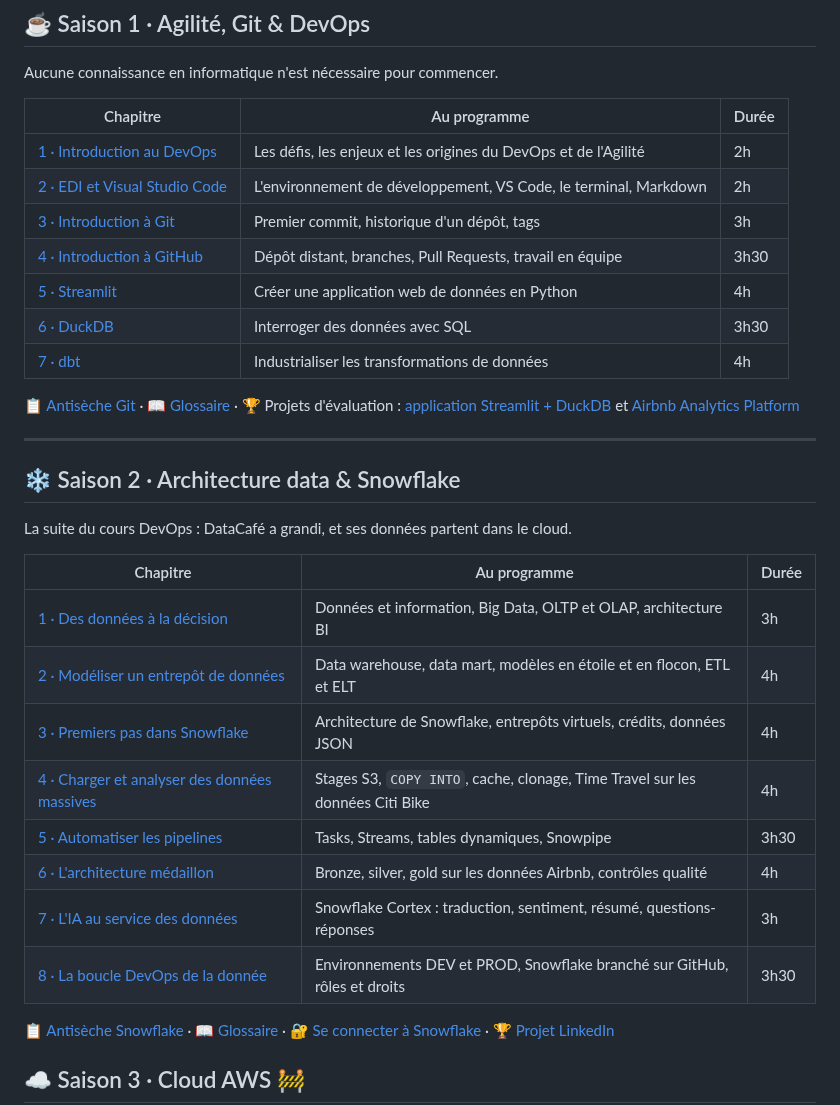
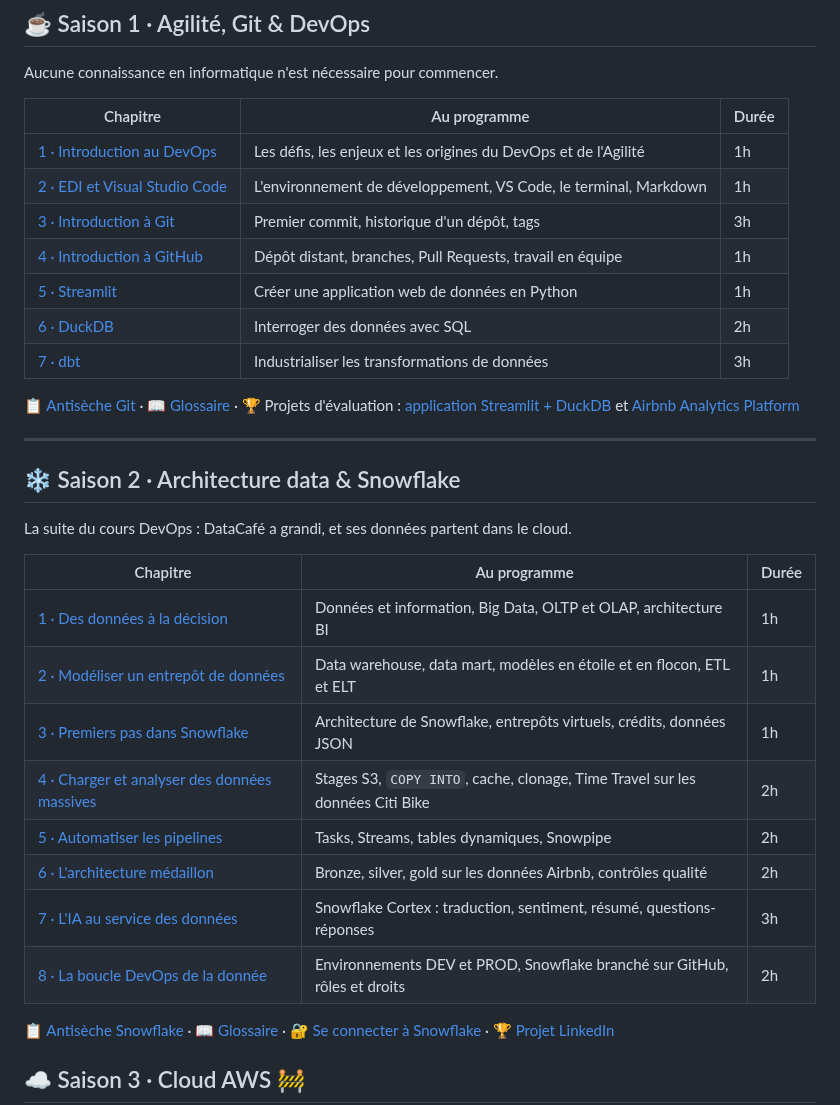
Before and after one commit to atifrani/MyStepUp, a Markdown page: README.md, the part around the change. GitHub-like rendering.

Commit message:
UPDATE du readme

```diff
--- a/README.md
+++ b/README.md
@@ -35,13 +35,13 @@ Aucune connaissance en informatique n'est nécessaire pour commencer.
 
 | Chapitre | Au programme | Durée |
 |---|---|---|
-| [1 · Introduction au DevOps](cours-devops-git/1.DEVOPS.md) | Les défis, les enjeux et les origines du DevOps et de l'Agilité | 2h |
-| [2 · EDI et Visual Studio Code](cours-devops-git/2.EDI.md) | L'environnement de développement, VS Code, le terminal, Markdown | 2h |
+| [1 · Introduction au DevOps](cours-devops-git/1.DEVOPS.md) | Les défis, les enjeux et les origines du DevOps et de l'Agilité | 1h |
+| [2 · EDI et Visual Studio Code](cours-devops-git/2.EDI.md) | L'environnement de développement, VS Code, le terminal, Markdown | 1h |
 | [3 · Introduction à Git](cours-devops-git/3.GIT.md) | Premier commit, historique d'un dépôt, tags | 3h |
-| [4 · Introduction à GitHub](cours-devops-git/4.GITHUB.md) | Dépôt distant, branches, Pull Requests, travail en équipe | 3h30 |
-| [5 · Streamlit](cours-devops-git/5.STREAMLIT.md) | Créer une application web de données en Python | 4h |
-| [6 · DuckDB](cours-devops-git/6.DUCKDB.md) | Interroger des données avec SQL | 3h30 |
-| [7 · dbt](cours-devops-git/7.DBT.md) | Industrialiser les transformations de données | 4h |
+| [4 · Introduction à GitHub](cours-devops-git/4.GITHUB.md) | Dépôt distant, branches, Pull Requests, travail en équipe | 1h |
+| [5 · Streamlit](cours-devops-git/5.STREAMLIT.md) | Créer une application web de données en Python | 1h |
+| [6 · DuckDB](cours-devops-git/6.DUCKDB.md) | Interroger des données avec SQL | 2h |
+| [7 · dbt](cours-devops-git/7.DBT.md) | Industrialiser les transformations de données | 3h |
 
 📋 [Antisèche Git](cours-devops-git/MEMO-GIT.md) · 📖 [Glossaire](cours-devops-git/GLOSSAIRE.md) · 🏆 Projets d'évaluation : [application Streamlit + DuckDB](cours-devops-git/exercice_evaluation.md) et [Airbnb Analytics Platform](cours-devops-git/data-project.md)
 
@@ -53,14 +53,14 @@ La suite du cours DevOps : DataCafé a grandi, et ses données partent dans le c
 
 | Chapitre | Au programme | Durée |
 |---|---|---|
-| [1 · Des données à la décision](cours-architecture-data-snowflake/1.DONNEES-BI.md) | Données et information, Big Data, OLTP et OLAP, architecture BI | 3h |
-| [2 · Modéliser un entrepôt de données](cours-architecture-data-snowflake/2.MODELISATION.md) | Data warehouse, data mart, modèles en étoile et en flocon, ETL et ELT | 4h |
-| [3 · Premiers pas dans Snowflake](cours-architecture-data-snowflake/3.SNOWFLAKE.md) | Architecture de Snowflake, entrepôts virtuels, crédits, données JSON | 4h |
-| [4 · Charger et analyser des données massives](cours-architecture-data-snowflake/4.CITIBIKE.md) | Stages S3, `COPY INTO`, cache, clonage, Time Travel sur les données Citi Bike | 4h |
-| [5 · Automatiser les pipelines](cours-architecture-data-snowflake/5.PIPELINES.md) | Tasks, Streams, tables dynamiques, Snowpipe | 3h30 |
-| [6 · L'architecture médaillon](cours-architecture-data-snowflake/6.MEDAILLON.md) | Bronze, silver, gold sur les données Airbnb, contrôles qualité | 4h |
+| [1 · Des données à la décision](cours-architecture-data-snowflake/1.DONNEES-BI.md) | Données et information, Big Data, OLTP et OLAP, architecture BI | 1h |
+| [2 · Modéliser un entrepôt de données](cours-architecture-data-snowflake/2.MODELISATION.md) | Data warehouse, data mart, modèles en étoile et en flocon, ETL et ELT | 1h |
+| [3 · Premiers pas dans Snowflake](cours-architecture-data-snowflake/3.SNOWFLAKE.md) | Architecture de Snowflake, entrepôts virtuels, crédits, données JSON | 1h |
+| [4 · Charger et analyser des données massives](cours-architecture-data-snowflake/4.CITIBIKE.md) | Stages S3, `COPY INTO`, cache, clonage, Time Travel sur les données Citi Bike | 2h |
+| [5 · Automatiser les pipelines](cours-architecture-data-snowflake/5.PIPELINES.md) | Tasks, Streams, tables dynamiques, Snowpipe | 2h |
+| [6 · L'architecture médaillon](cours-architecture-data-snowflake/6.MEDAILLON.md) | Bronze, silver, gold sur les données Airbnb, contrôles qualité | 2h |
 | [7 · L'IA au service des données](cours-architecture-data-snowflake/7.CORTEX-IA.md) | Snowflake Cortex : traduction, sentiment, résumé, questions-réponses | 3h |
-| [8 · La boucle DevOps de la donnée](cours-architecture-data-snowflake/8.DATAOPS.md) | Environnements DEV et PROD, Snowflake branché sur GitHub, rôles et droits | 3h30 |
+| [8 · La boucle DevOps de la donnée](cours-architecture-data-snowflake/8.DATAOPS.md) | Environnements DEV et PROD, Snowflake branché sur GitHub, rôles et droits | 2h |
 
 📋 [Antisèche Snowflake](cours-architecture-data-snowflake/MEMO-SNOWFLAKE.md) · 📖 [Glossaire](cours-architecture-data-snowflake/GLOSSAIRE.md) · 🔐 [Se connecter à Snowflake](cours-architecture-data-snowflake/CONNEXION-SNOWFLAKE.md) · 🏆 [Projet LinkedIn](cours-architecture-data-snowflake/PROJET-LINKEDIN.md)
 
```
